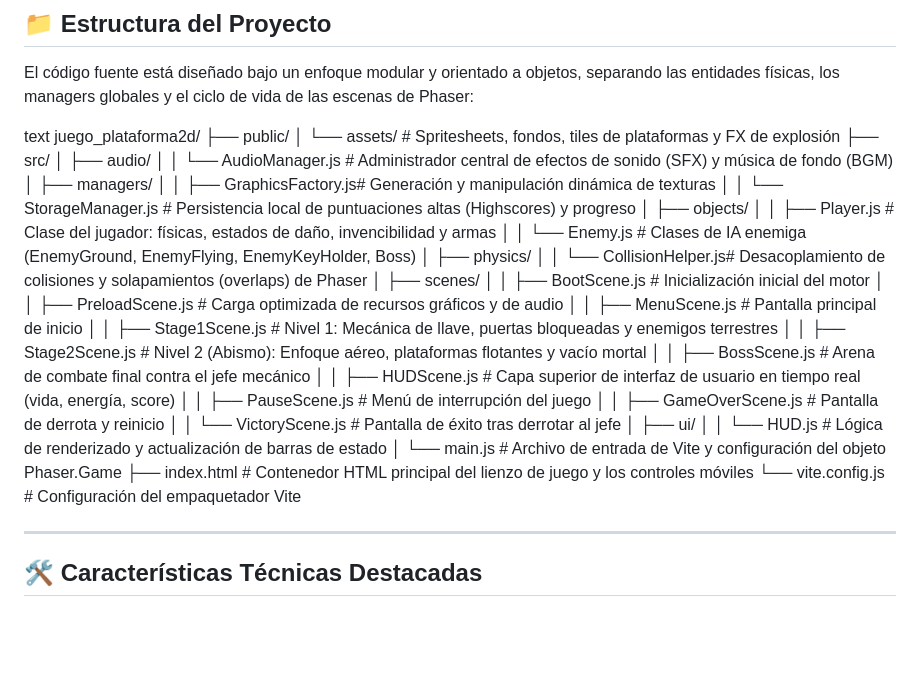
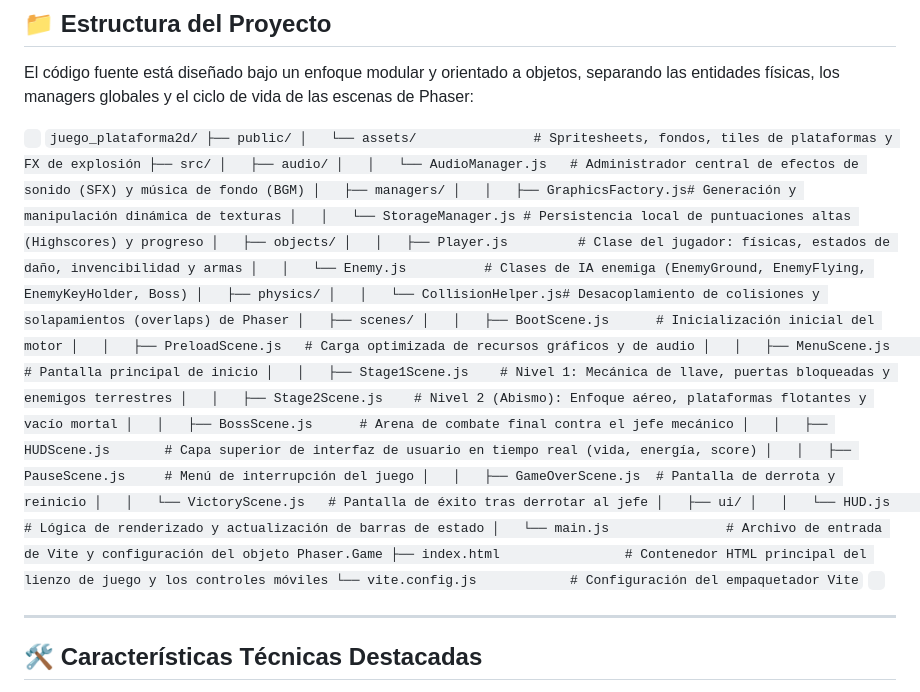
Before and after one commit to Josefu-zero/Juego_Plataforma2D, a Markdown page: README.md, the part around the change. GitHub-like rendering; blank space fills up the shorter version.

Commit message:
Revise project structure layout in README
Updated project structure section in README.md

```diff
--- a/README.md
+++ b/README.md
@@ -59,7 +59,7 @@ El juego mapea automáticamente eventos `touchstart` y `touchend` en los siguien
 
 El código fuente está diseñado bajo un enfoque modular y orientado a objetos, separando las entidades físicas, los managers globales y el ciclo de vida de las escenas de Phaser:
 
-text
+` ` `
 juego_plataforma2d/
 ├── public/
 │   └── assets/               # Spritesheets, fondos, tiles de plataformas y FX de explosión
@@ -90,7 +90,7 @@ juego_plataforma2d/
 │   └── main.js               # Archivo de entrada de Vite y configuración del objeto Phaser.Game
 ├── index.html                # Contenedor HTML principal del lienzo de juego y los controles móviles
 └── vite.config.js            # Configuración del empaquetador Vite
-
+` ` `
 
 ---
 
```
